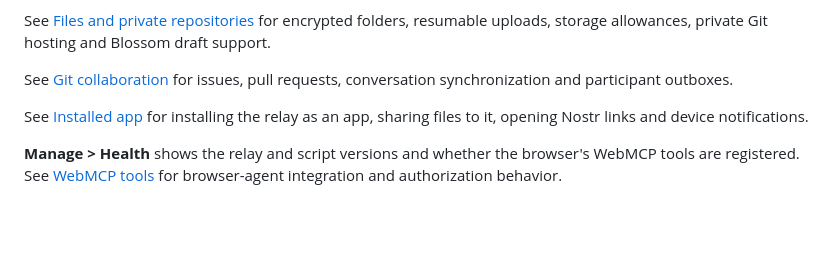
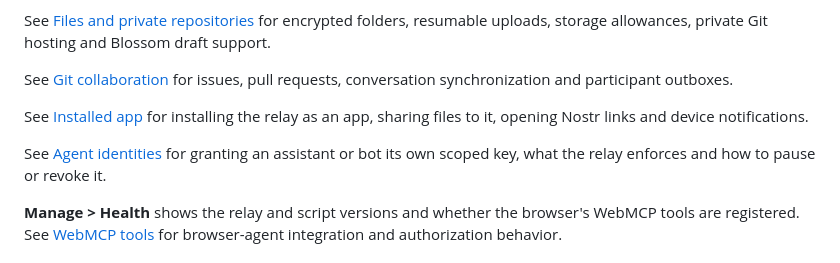
Before and after one commit to FelineStateMachine/tinyrelay, a Markdown page: README.md, the part around the change. Drawn GitHub-style; blank space fills up the shorter version.

Commit message:
document agent identities

```diff
--- a/README.md
+++ b/README.md
@@ -52,6 +52,8 @@ See [Git collaboration](docs/git-collaboration.md) for issues, pull requests, co
 
 See [Installed app](docs/app.md) for installing the relay as an app, sharing files to it, opening Nostr links and device notifications.
 
+See [Agent identities](docs/agents.md) for granting an assistant or bot its own scoped key, what the relay enforces and how to pause or revoke it.
+
 **Manage > Health** shows the relay and script versions and whether the browser's WebMCP tools are registered. See [WebMCP tools](docs/webmcp.md) for browser-agent integration and authorization behavior.
 
 ## Deployment
```
Also changed, not shown: docs/agents.md (added, +86 -0 lines).
